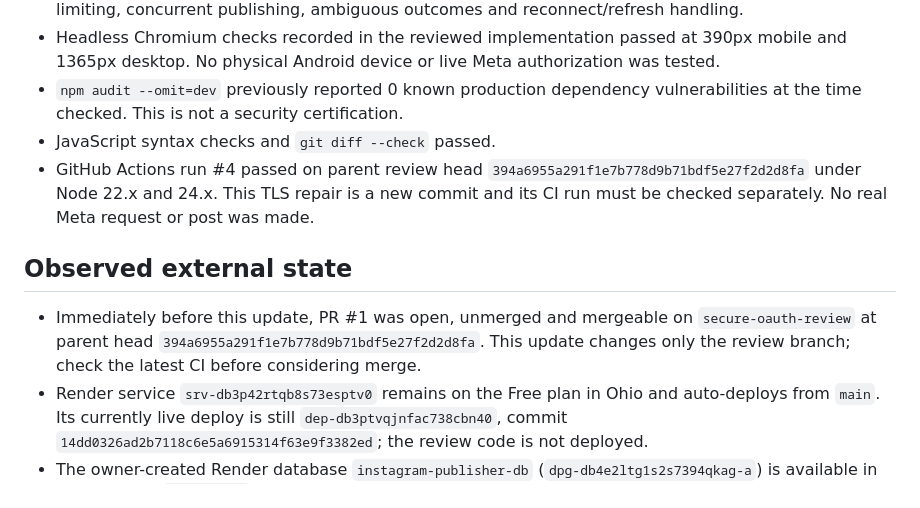
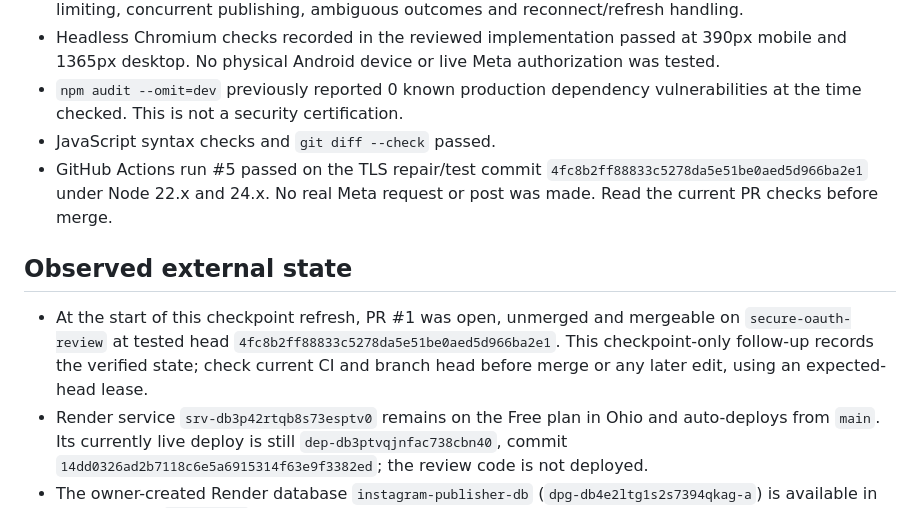
Before and after one commit to uzairking97559-byte/instagram-publisher-backend, a Markdown page: CHECKPOINT.md, the part around the change. Drawn GitHub-style.

Commit message:
Refresh database and CI checkpoint

```diff
--- a/CHECKPOINT.md
+++ b/CHECKPOINT.md
@@ -20,11 +20,11 @@ Continue the existing repository and PR #1 (`secure-oauth-review`). The review b
 - Headless Chromium checks recorded in the reviewed implementation passed at 390px mobile and 1365px desktop. No physical Android device or live Meta authorization was tested.
 - `npm audit --omit=dev` previously reported 0 known production dependency vulnerabilities at the time checked. This is not a security certification.
 - JavaScript syntax checks and `git diff --check` passed.
-- GitHub Actions run #4 passed on parent review head `394a6955a291f1e7b778d9b71bdf5e27f2d2d8fa` under Node 22.x and 24.x. This TLS repair is a new commit and its CI run must be checked separately. No real Meta request or post was made.
+- GitHub Actions run #5 passed on the TLS repair/test commit `4fc8b2ff88833c5278da5e51be0aed5d966ba2e1` under Node 22.x and 24.x. No real Meta request or post was made. Read the current PR checks before merge.
 
 ## Observed external state
 
-- Immediately before this update, PR #1 was open, unmerged and mergeable on `secure-oauth-review` at parent head `394a6955a291f1e7b778d9b71bdf5e27f2d2d8fa`. This update changes only the review branch; check the latest CI before considering merge.
+- At the start of this checkpoint refresh, PR #1 was open, unmerged and mergeable on `secure-oauth-review` at tested head `4fc8b2ff88833c5278da5e51be0aed5d966ba2e1`. This checkpoint-only follow-up records the verified state; check current CI and branch head before merge or any later edit, using an expected-head lease.
 - Render service `srv-db3p42rtqb8s73esptv0` remains on the Free plan in Ohio and auto-deploys from `main`. Its currently live deploy is still `dep-db3ptvqjnfac738cbn40`, commit `14dd0326ad2b7118c6e5a6915314f63e9f3382ed`; the review code is not deployed.
 - The owner-created Render database `instagram-publisher-db` (`dpg-db4e2ltg1s2s7394qkag-a`) is available in Ohio on plan `0.1c-256mb`, with 1 GB storage. The creation screen showed an estimated total of **$6.30/month** ($6 compute + $0.30 storage), billed by the second. The verified IP allow list is empty, blocking external access.
 - The web service and database share the same Render workspace and Ohio region. Render documents that same-region services use the private internal URL regardless of the external IP allow list; this backend should use that internal URL with `PGSSL=require`. No database credentials or URLs belong in this file.
```
